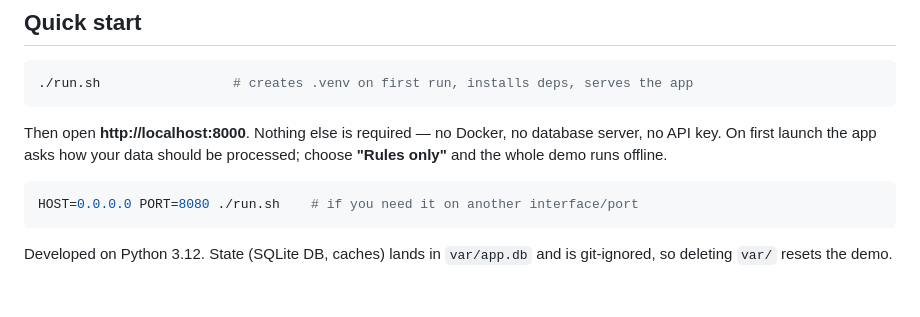
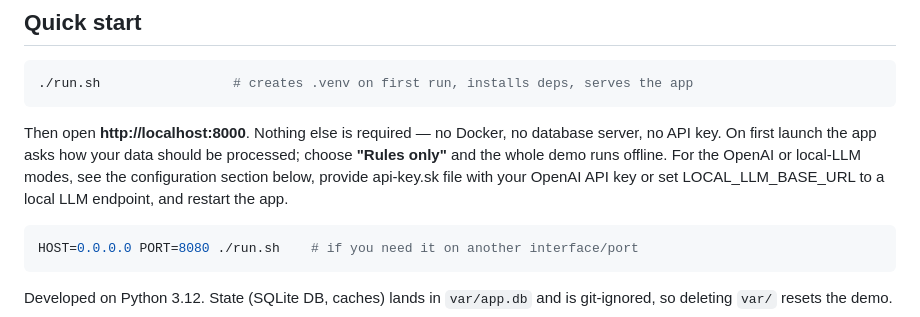
Before and after one commit to swissdabbas/UBS-Swiss-AI-Challenge, a Markdown page: README.md, the part around one of its changes. Drawn GitHub-style; blank space fills up the shorter version.

````diff
--- a/README.md
+++ b/README.md
@@ -33,6 +33,7 @@ its output is validated against the catalog before anything is shown.
 Then open **http://localhost:8000**. Nothing else is required — no Docker, no database server,
 no API key. On first launch the app asks how your data should be processed; choose
 **"Rules only"** and the whole demo runs offline.
+For the OpenAI or local-LLM modes, see the configuration section below, provide api-key.sk file with your OpenAI API key or set LOCAL_LLM_BASE_URL to a local LLM endpoint, and restart the app.
 
 ```bash
 HOST=0.0.0.0 PORT=8080 ./run.sh    # if you need it on another interface/port
````
Also changed, not shown: other parts of README.md (+1 -1 lines).
